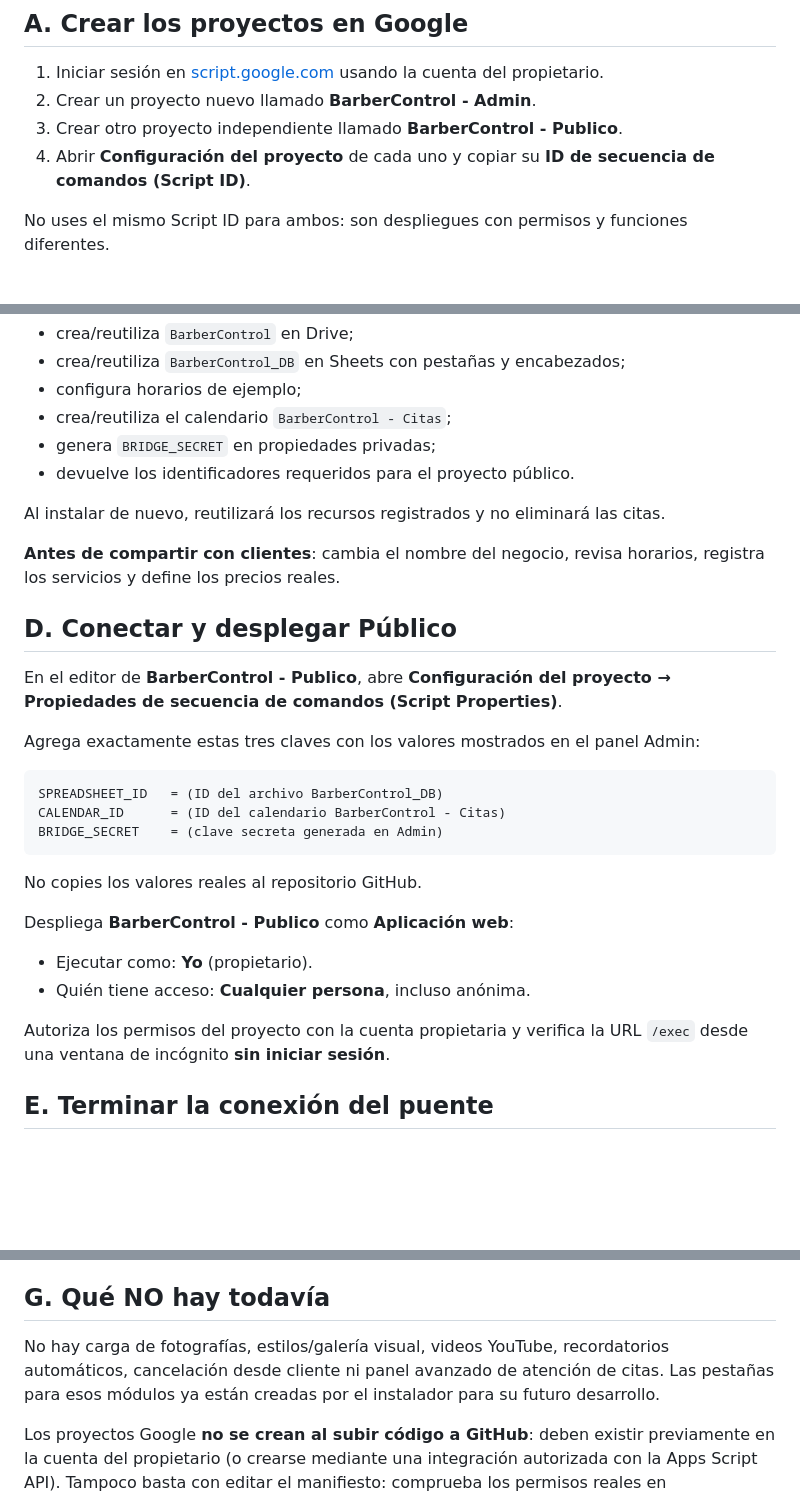
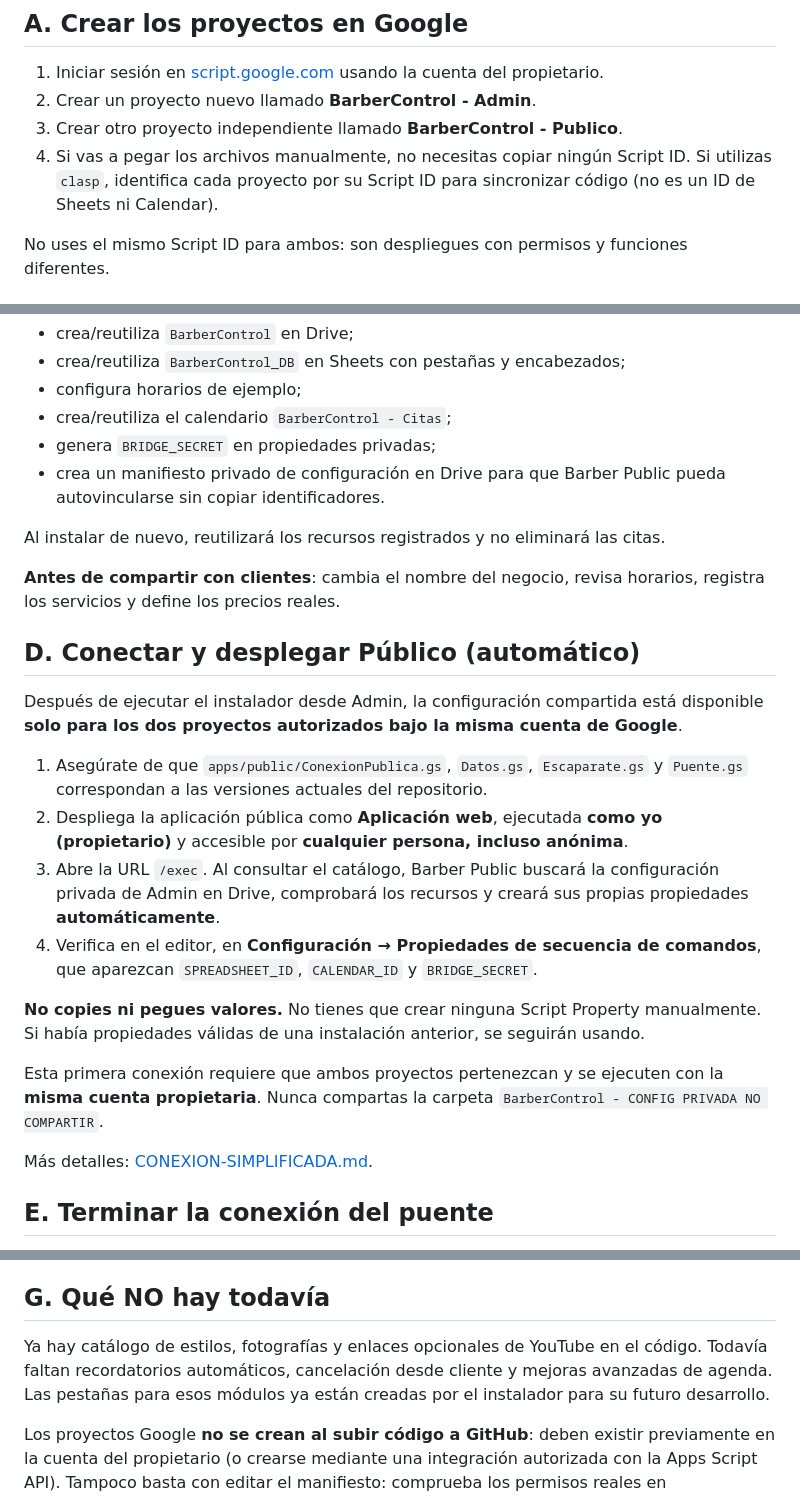
Before and after one commit to lsnoglos/barberControl, a Markdown page: docs/DESPLIEGUE.md, 3 parts joined by grey strips. GitHub-like rendering; blank space fills up the shorter version.

Commit message:
docs: eliminar configuración manual de IDs y documentar la vinculación automática

````diff
--- a/docs/DESPLIEGUE.md
+++ b/docs/DESPLIEGUE.md
@@ -7,7 +7,7 @@
 1. Iniciar sesión en [script.google.com](https://script.google.com) usando la cuenta del propietario.
 2. Crear un proyecto nuevo llamado **BarberControl - Admin**.
 3. Crear otro proyecto independiente llamado **BarberControl - Publico**.
-4. Abrir **Configuración del proyecto** de cada uno y copiar su **ID de secuencia de comandos (Script ID)**.
+4. Si vas a pegar los archivos manualmente, no necesitas copiar ningún Script ID. Si utilizas `clasp`, identifica cada proyecto por su Script ID para sincronizar código (no es un ID de Sheets ni Calendar).
 
 No uses el mismo Script ID para ambos: son despliegues con permisos y funciones diferentes.
 
@@ -55,31 +55,26 @@ El instalador:
 - configura horarios de ejemplo;
 - crea/reutiliza el calendario `BarberControl - Citas`;
 - genera `BRIDGE_SECRET` en propiedades privadas;
-- devuelve los identificadores requeridos para el proyecto público.
+- crea un manifiesto privado de configuración en Drive para que Barber Public pueda autovincularse sin copiar identificadores.
 
 Al instalar de nuevo, reutilizará los recursos registrados y no eliminará las citas.
 
 **Antes de compartir con clientes**: cambia el nombre del negocio, revisa horarios, registra los servicios y define los precios reales.
 
-## D. Conectar y desplegar Público
+## D. Conectar y desplegar Público (automático)
 
-En el editor de **BarberControl - Publico**, abre **Configuración del proyecto → Propiedades de secuencia de comandos (Script Properties)**.
+Después de ejecutar el instalador desde Admin, la configuración compartida está disponible **solo para los dos proyectos autorizados bajo la misma cuenta de Google**.
 
-Agrega exactamente estas tres claves con los valores mostrados en el panel Admin:
+1. Asegúrate de que `apps/public/ConexionPublica.gs`, `Datos.gs`, `Escaparate.gs` y `Puente.gs` correspondan a las versiones actuales del repositorio.
+2. Despliega la aplicación pública como **Aplicación web**, ejecutada **como yo (propietario)** y accesible por **cualquier persona, incluso anónima**.
+3. Abre la URL `/exec`. Al consultar el catálogo, Barber Public buscará la configuración privada de Admin en Drive, comprobará los recursos y creará sus propias propiedades **automáticamente**.
+4. Verifica en el editor, en **Configuración → Propiedades de secuencia de comandos**, que aparezcan `SPREADSHEET_ID`, `CALENDAR_ID` y `BRIDGE_SECRET`.
 
-```text
-SPREADSHEET_ID   = (ID del archivo BarberControl_DB)
-CALENDAR_ID      = (ID del calendario BarberControl - Citas)
-BRIDGE_SECRET    = (clave secreta generada en Admin)
-```
+**No copies ni pegues valores.** No tienes que crear ninguna Script Property manualmente. Si había propiedades válidas de una instalación anterior, se seguirán usando.
 
-No copies los valores reales al repositorio GitHub.
+Esta primera conexión requiere que ambos proyectos pertenezcan y se ejecuten con la **misma cuenta propietaria**. Nunca compartas la carpeta `BarberControl - CONFIG PRIVADA NO COMPARTIR`.
 
-Despliega **BarberControl - Publico** como **Aplicación web**:
-- Ejecutar como: **Yo** (propietario).
-- Quién tiene acceso: **Cualquier persona**, incluso anónima.
-
-Autoriza los permisos del proyecto con la cuenta propietaria y verifica la URL `/exec` desde una ventana de incógnito **sin iniciar sesión**.
+Más detalles: [CONEXION-SIMPLIFICADA.md](CONEXION-SIMPLIFICADA.md).
 
 ## E. Terminar la conexión del puente
 
@@ -101,6 +96,6 @@ Después, crea un bloqueo de prueba de 12:00 a 12:30 en el panel privado. Vuelve
 
 ## G. Qué NO hay todavía
 
-No hay carga de fotografías, estilos/galería visual, videos YouTube, recordatorios automáticos, cancelación desde cliente ni panel avanzado de atención de citas. Las pestañas para esos módulos ya están creadas por el instalador para su futuro desarrollo.
+Ya hay catálogo de estilos, fotografías y enlaces opcionales de YouTube en el código. Todavía faltan recordatorios automáticos, cancelación desde cliente y mejoras avanzadas de agenda. Las pestañas para esos módulos ya están creadas por el instalador para su futuro desarrollo.
 
 Los proyectos Google **no se crean al subir código a GitHub**: deben existir previamente en la cuenta del propietario (o crearse mediante una integración autorizada con la Apps Script API). Tampoco basta con editar el manifiesto: comprueba los permisos reales en **Implementar**.
````
